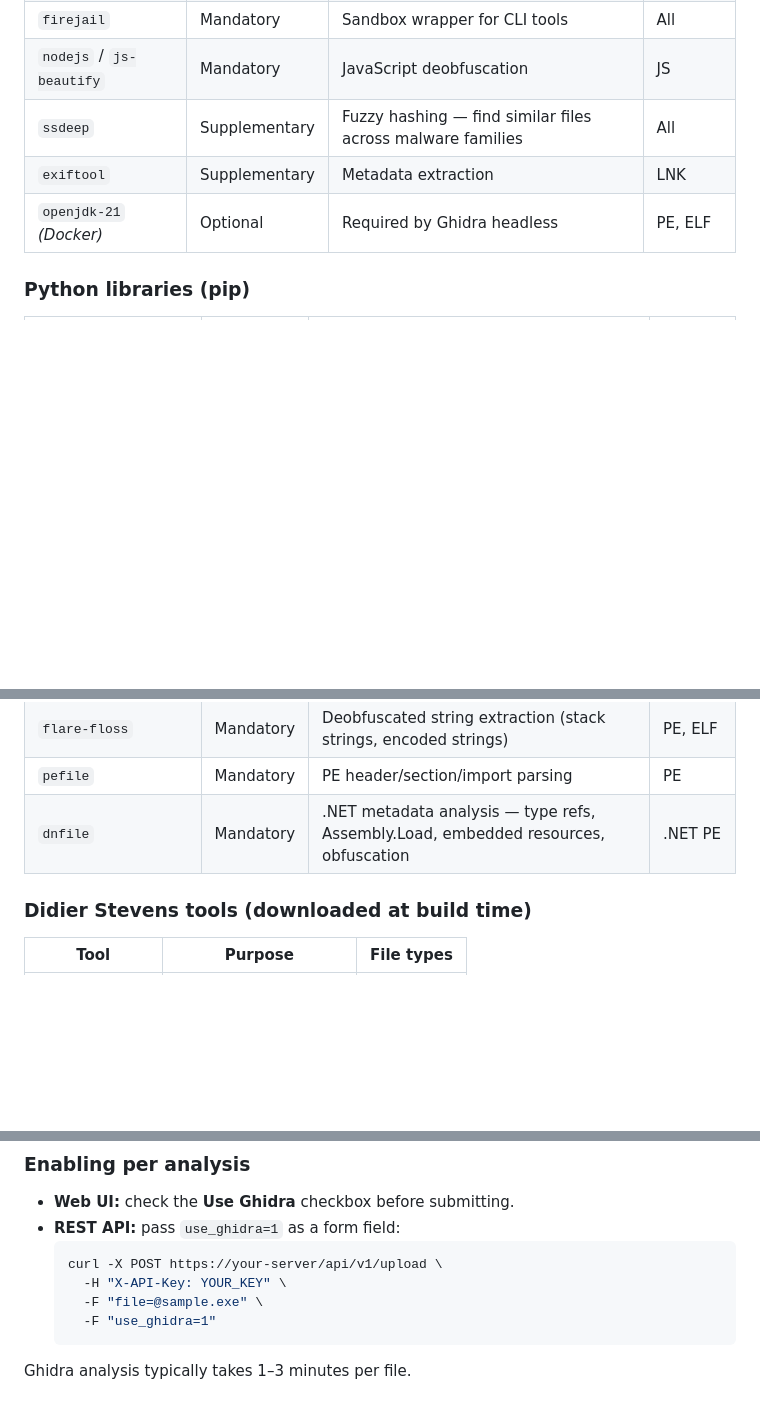
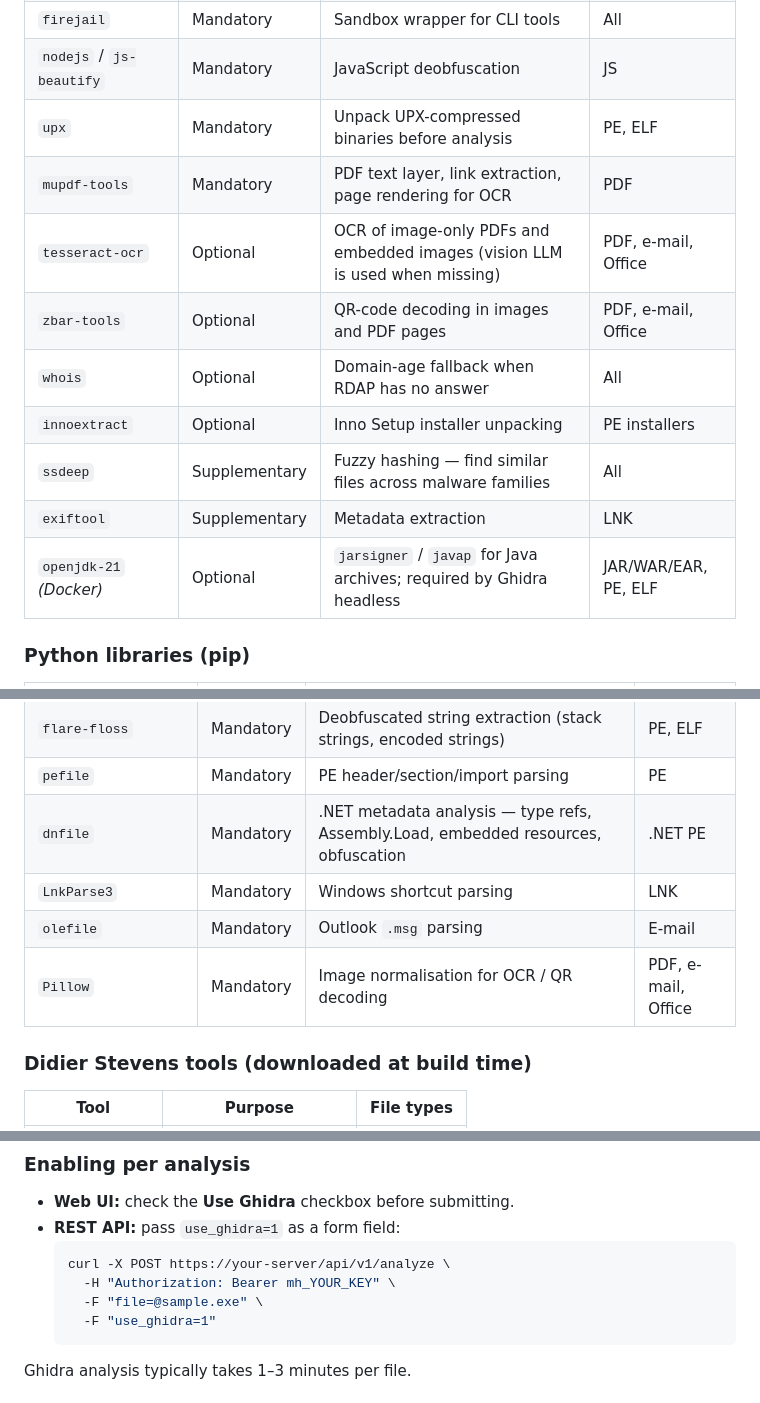
Before and after one commit to toorandom/malhaus, a Markdown page: README.md, 3 parts joined by grey strips. GitHub-like rendering; blank space fills up the shorter version.

````diff
--- a/README.md
+++ b/README.md
@@ -130,9 +156,15 @@ The pipeline runs mandatory tools automatically in preflight (every submission)
 | `p7zip` | Mandatory | Archive extraction | ZIP, 7z, RAR… |
 | `firejail` | Mandatory | Sandbox wrapper for CLI tools | All |
 | `nodejs` / `js-beautify` | Mandatory | JavaScript deobfuscation | JS |
+| `upx` | Mandatory | Unpack UPX-compressed binaries before analysis | PE, ELF |
+| `mupdf-tools` | Mandatory | PDF text layer, link extraction, page rendering for OCR | PDF |
+| `tesseract-ocr` | Optional | OCR of image-only PDFs and embedded images (vision LLM is used when missing) | PDF, e-mail, Office |
+| `zbar-tools` | Optional | QR-code decoding in images and PDF pages | PDF, e-mail, Office |
+| `whois` | Optional | Domain-age fallback when RDAP has no answer | All |
+| `innoextract` | Optional | Inno Setup installer unpacking | PE installers |
 | `ssdeep` | Supplementary | Fuzzy hashing — find similar files across malware families | All |
 | `exiftool` | Supplementary | Metadata extraction | LNK |
-| `openjdk-21` *(Docker)* | Optional | Required by Ghidra headless | PE, ELF |
+| `openjdk-21` *(Docker)* | Optional | `jarsigner` / `javap` for Java archives; required by Ghidra headless | JAR/WAR/EAR, PE, ELF |
 
 ### Python libraries (pip)
 
@@ -142,6 +174,9 @@ The pipeline runs mandatory tools automatically in preflight (every submission)
 | `flare-floss` | Mandatory | Deobfuscated string extraction (stack strings, encoded strings) | PE, ELF |
 | `pefile` | Mandatory | PE header/section/import parsing | PE |
 | `dnfile` | Mandatory | .NET metadata analysis — type refs, Assembly.Load, embedded resources, obfuscation | .NET PE |
+| `LnkParse3` | Mandatory | Windows shortcut parsing | LNK |
+| `olefile` | Mandatory | Outlook `.msg` parsing | E-mail |
+| `Pillow` | Mandatory | Image normalisation for OCR / QR decoding | PDF, e-mail, Office |
 
 ### Didier Stevens tools (downloaded at build time)
 
@@ -205,8 +240,8 @@ Ghidra headless decompilation adds a deeper static analysis pass for PE and ELF
 - **Web UI:** check the **Use Ghidra** checkbox before submitting.
 - **REST API:** pass `use_ghidra=1` as a form field:
   ```bash
-  curl -X POST https://your-server/api/v1/upload \
-    -H "X-API-Key: YOUR_KEY" \
+  curl -X POST https://your-server/api/v1/analyze \
+    -H "Authorization: Bearer mh_YOUR_KEY" \
     -F "file=@sample.exe" \
     -F "use_ghidra=1"
   ```
````
Also changed, not shown: other parts of README.md (+46 -20 lines).
